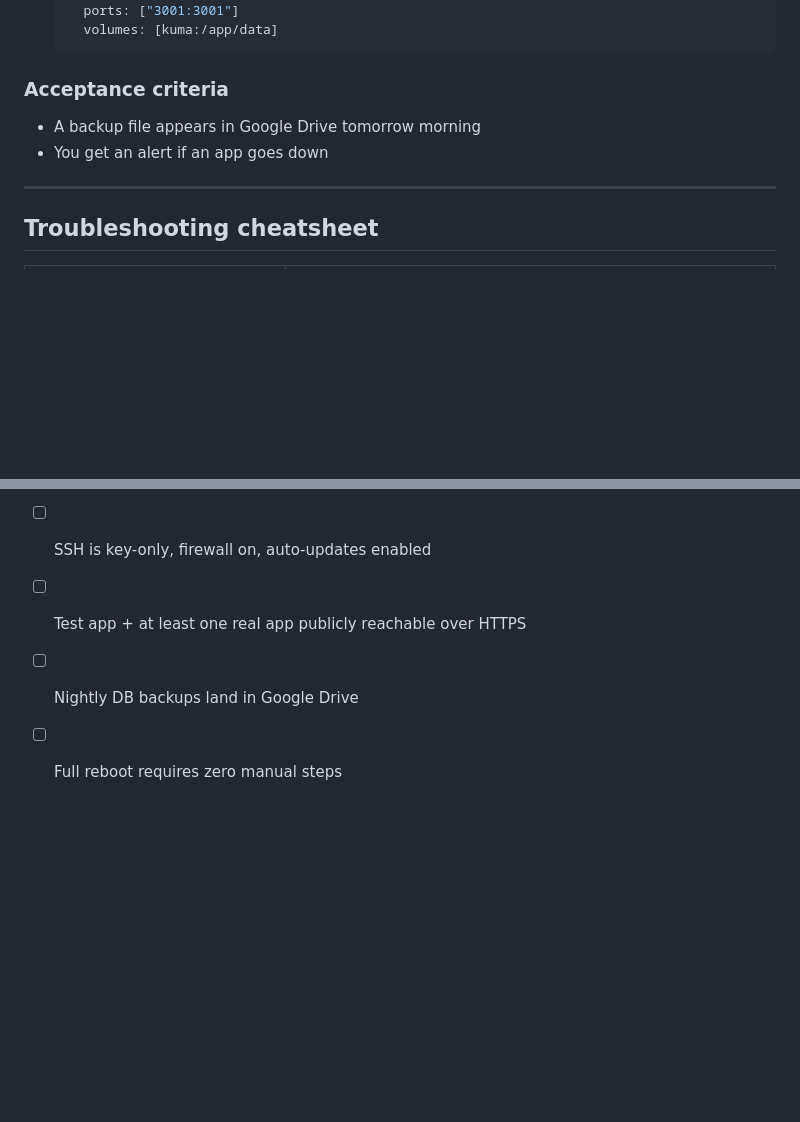
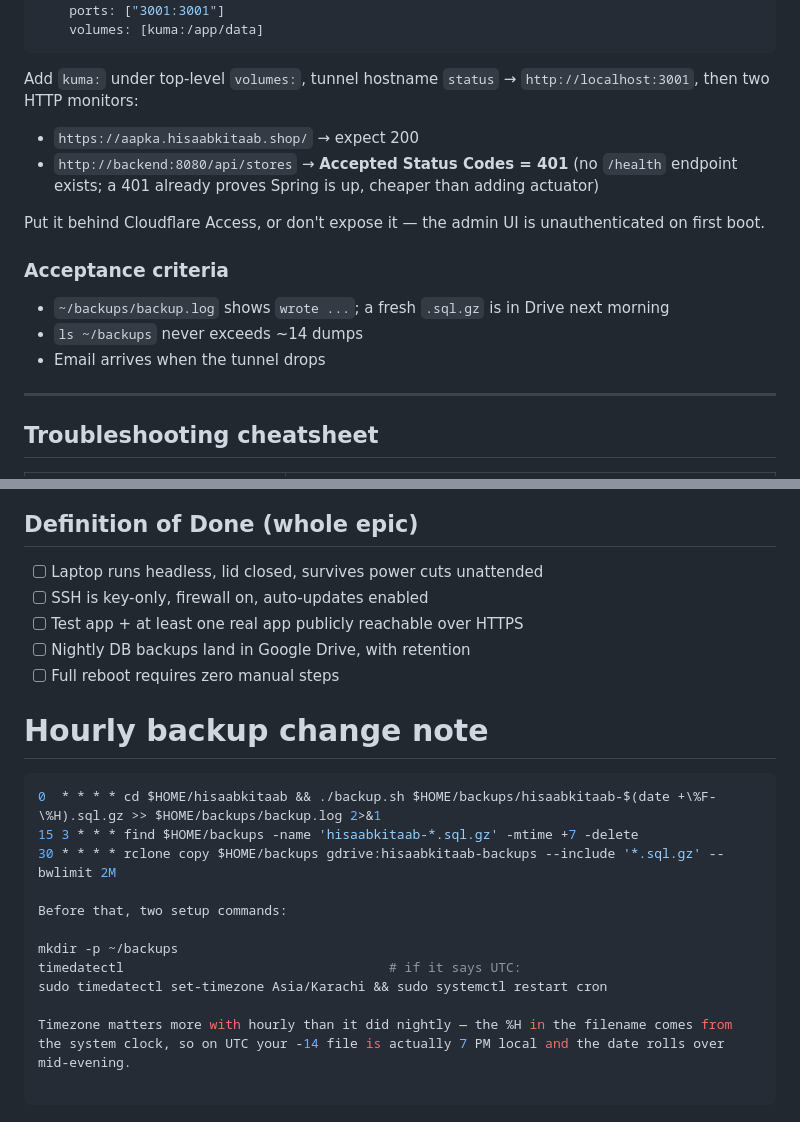
Before and after one commit to Baeyung/hisaabkitaab, a Markdown page: docs/homeserver/home-server.md, 2 parts joined by grey strips. GitHub-like rendering; blank space fills up the shorter version.

````diff
--- a/docs/homeserver/home-server.md
+++ b/docs/homeserver/home-server.md
@@ -243,11 +285,17 @@ volumes:
     restart: unless-stopped
     ports: ["3001:3001"]
     volumes: [kuma:/app/data]
-  ```
+```
+Add `kuma:` under top-level `volumes:`, tunnel hostname `status` → `http://localhost:3001`, then two HTTP monitors:
+- `https://aapka.hisaabkitaab.shop/` → expect 200
+- `http://backend:8080/api/stores` → **Accepted Status Codes = 401** (no `/health` endpoint exists; a 401 already proves Spring is up, cheaper than adding actuator)
+
+Put it behind Cloudflare Access, or don't expose it — the admin UI is unauthenticated on first boot.
 
 ### Acceptance criteria
-- A backup file appears in Google Drive tomorrow morning
-- You get an alert if an app goes down
+- `~/backups/backup.log` shows `wrote ...`; a fresh `.sql.gz` is in Drive next morning
+- `ls ~/backups` never exceeds ~14 dumps
+- Email arrives when the tunnel drops
 
 ---
 
@@ -267,5 +315,21 @@ volumes:
 - [ ] Laptop runs headless, lid closed, survives power cuts unattended
 - [ ] SSH is key-only, firewall on, auto-updates enabled
 - [ ] Test app + at least one real app publicly reachable over HTTPS
-- [ ] Nightly DB backups land in Google Drive
+- [ ] Nightly DB backups land in Google Drive, with retention
 - [ ] Full reboot requires zero manual steps
+
+# Hourly backup change note
+```shell
+0  * * * * cd $HOME/hisaabkitaab && ./backup.sh $HOME/backups/hisaabkitaab-$(date +\%F-\%H).sql.gz >> $HOME/backups/backup.log 2>&1
+15 3 * * * find $HOME/backups -name 'hisaabkitaab-*.sql.gz' -mtime +7 -delete
+30 * * * * rclone copy $HOME/backups gdrive:hisaabkitaab-backups --include '*.sql.gz' --bwlimit 2M
+
+Before that, two setup commands:
+
+mkdir -p ~/backups
+timedatectl                                  # if it says UTC:
+sudo timedatectl set-timezone Asia/Karachi && sudo systemctl restart cron
+
+Timezone matters more with hourly than it did nightly — the %H in the filename comes from the system clock, so on UTC your -14 file is actually 7 PM local and the date rolls over mid-evening.
+
+```
````
Also changed, not shown: other parts of docs/homeserver/home-server.md (+60 -18 lines).
